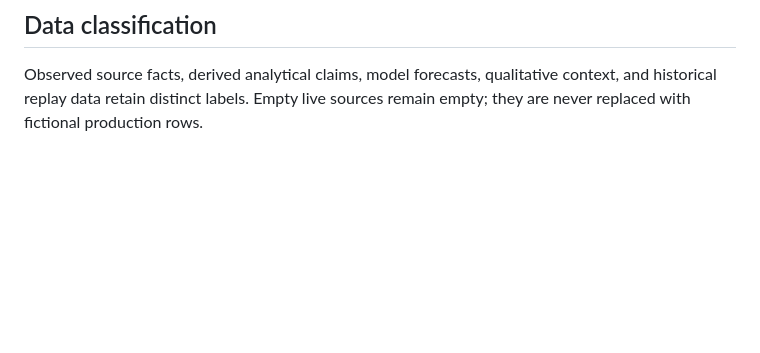
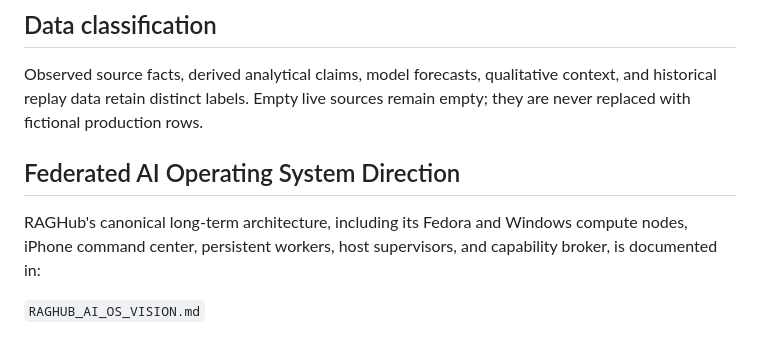
Before and after one commit to itwasmatias/raghub, a Markdown page: ARCHITECTURE.md, the part around the change. GitHub-like rendering; blank space fills up the shorter version.

Commit message:
Document federated RAGHub AI operating system vision

```diff
--- a/ARCHITECTURE.md
+++ b/ARCHITECTURE.md
@@ -314,3 +314,9 @@ Outcome evaluation, calibration, and research memory
 Observed source facts, derived analytical claims, model forecasts, qualitative
 context, and historical replay data retain distinct labels. Empty live sources
 remain empty; they are never replaced with fictional production rows.
+
+## Federated AI Operating System Direction
+
+RAGHub's canonical long-term architecture, including its Fedora and Windows compute nodes, iPhone command center, persistent workers, host supervisors, and capability broker, is documented in:
+
+`RAGHUB_AI_OS_VISION.md`
```
Also changed, not shown: MISSION.md (+6 -0 lines), RAGHUB_AI_OS_VISION.md (added, +144 -0 lines).
